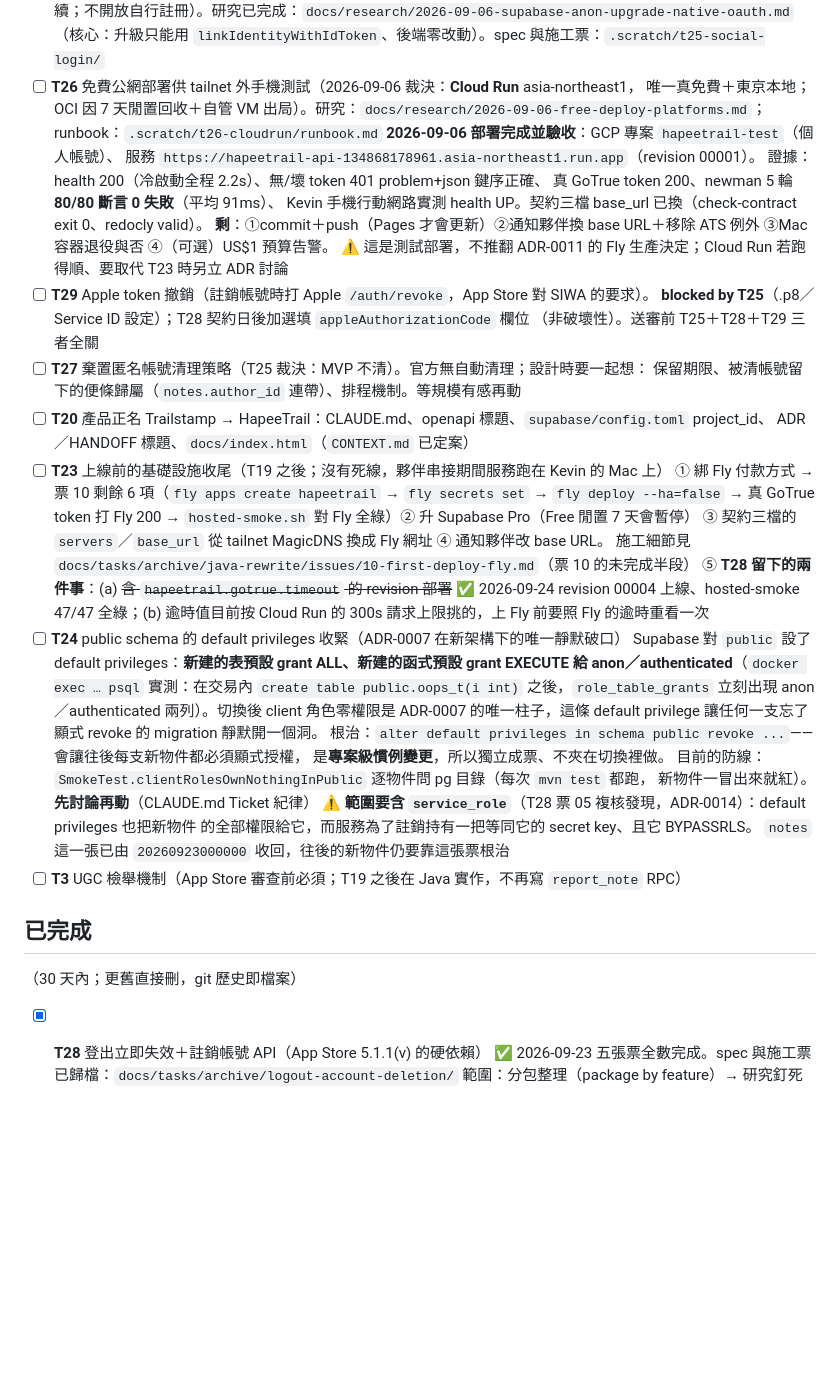
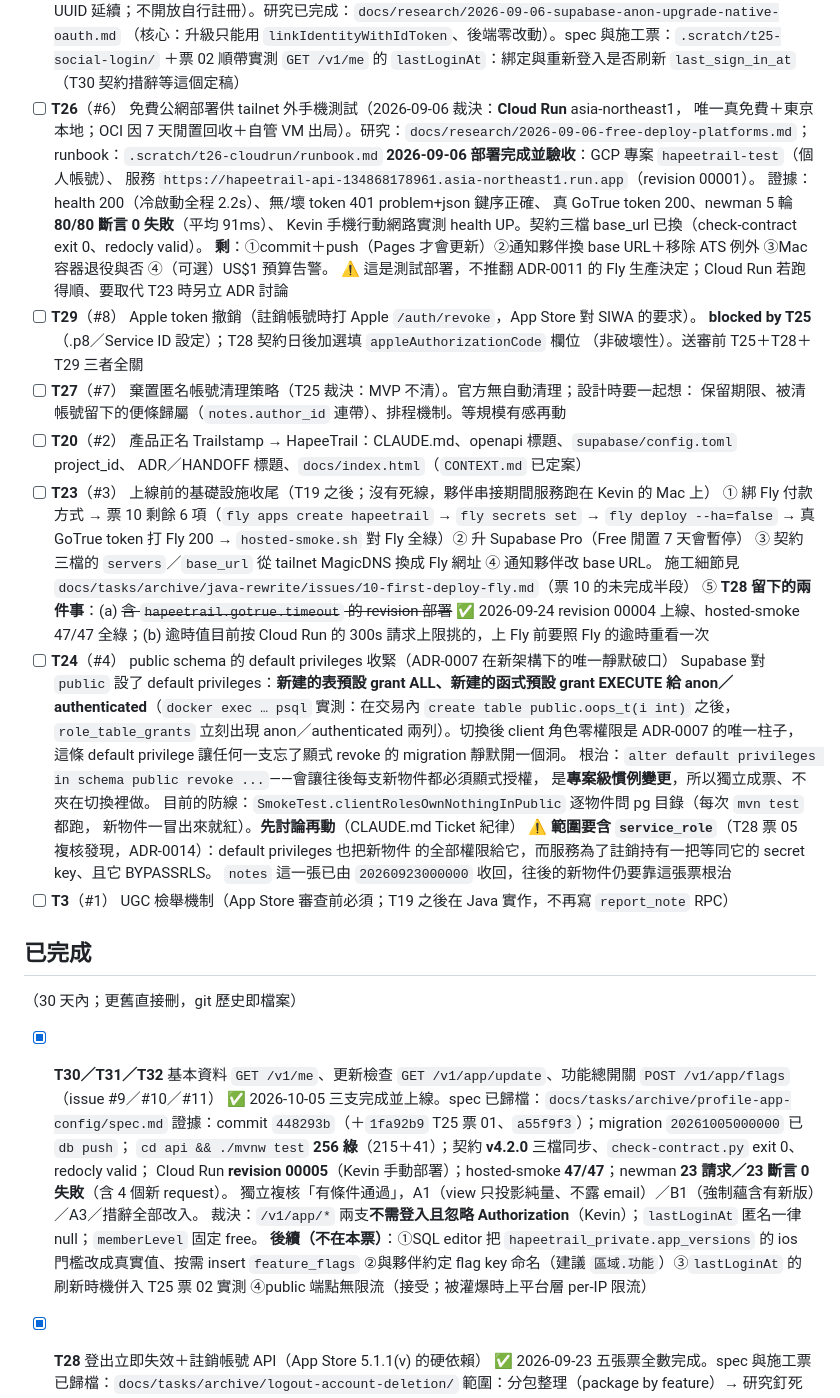
Before and after one commit to kevin861005/HapeeTrail, a Markdown page: docs/TASKS.md, the part around one of its changes. Drawn GitHub-style; blank space fills up the shorter version.

Commit message:
docs(tasks): T30–T32 結案——上線 00005、smoke 47/47、newman 23/23；spec 歸檔；TASKS.md 接上 GitHub Project 看板的 issue 編號
Co-Authored-By: Claude Fable 5.1 <noreply@anthropic.com>

```diff
--- a/docs/TASKS.md
+++ b/docs/TASKS.md
@@ -27,6 +13,7 @@
   同一 UUID 延續；不開放自行註冊）。研究已完成：`docs/research/2026-09-06-supabase-anon-upgrade-native-oauth.md`
   （核心：升級只能用 `linkIdentityWithIdToken`、後端零改動）。spec 與施工票：`.scratch/t25-social-login/`
-- [ ] **T26** 免費公網部署供 tailnet 外手機測試（2026-09-06 裁決：**Cloud Run** asia-northeast1，
+  ＋票 02 順帶實測 `GET /v1/me` 的 `lastLoginAt`：綁定與重新登入是否刷新 `last_sign_in_at`（T30 契約措辭等這個定稿）
+- [ ] **T26**（#6） 免費公網部署供 tailnet 外手機測試（2026-09-06 裁決：**Cloud Run** asia-northeast1，
   唯一真免費＋東京本地；OCI 因 7 天閒置回收＋自管 VM 出局）。研究：`docs/research/2026-09-06-free-deploy-platforms.md`；
   runbook：`.scratch/t26-cloudrun/runbook.md`
   **2026-09-06 部署完成並驗收**：GCP 專案 `hapeetrail-test`（個人帳號）、
@@ -37,14 +24,14 @@
   **剩**：①commit＋push（Pages 才會更新）②通知夥伴換 base URL＋移除 ATS 例外 ③Mac 容器退役與否
   ④（可選）US$1 預算告警。
   ⚠️ 這是測試部署，不推翻 ADR-0011 的 Fly 生產決定；Cloud Run 若跑得順、要取代 T23 時另立 ADR 討論
-- [ ] **T29** Apple token 撤銷（註銷帳號時打 Apple `/auth/revoke`，App Store 對 SIWA 的要求）。
+- [ ] **T29**（#8） Apple token 撤銷（註銷帳號時打 Apple `/auth/revoke`，App Store 對 SIWA 的要求）。
   **blocked by T25**（.p8／Service ID 設定）；T28 契約日後加選填 `appleAuthorizationCode` 欄位
   （非破壞性）。送審前 T25＋T28＋T29 三者全關
-- [ ] **T27** 棄置匿名帳號清理策略（T25 裁決：MVP 不清）。官方無自動清理；設計時要一起想：
+- [ ] **T27**（#7） 棄置匿名帳號清理策略（T25 裁決：MVP 不清）。官方無自動清理；設計時要一起想：
   保留期限、被清帳號留下的便條歸屬（`notes.author_id` 連帶）、排程機制。等規模有感再動
-- [ ] **T20** 產品正名 Trailstamp → HapeeTrail：CLAUDE.md、openapi 標題、`supabase/config.toml` project_id、
+- [ ] **T20**（#2） 產品正名 Trailstamp → HapeeTrail：CLAUDE.md、openapi 標題、`supabase/config.toml` project_id、
   ADR／HANDOFF 標題、`docs/index.html`（`CONTEXT.md` 已定案）
-- [ ] **T23** 上線前的基礎設施收尾（T19 之後；沒有死線，夥伴串接期間服務跑在 Kevin 的 Mac 上）
+- [ ] **T23**（#3） 上線前的基礎設施收尾（T19 之後；沒有死線，夥伴串接期間服務跑在 Kevin 的 Mac 上）
   ① 綁 Fly 付款方式 → 票 10 剩餘 6 項（`fly apps create hapeetrail` → `fly secrets set` → `fly deploy --ha=false`
   → 真 GoTrue token 打 Fly 200 → `hosted-smoke.sh` 對 Fly 全綠）② 升 Supabase Pro（Free 閒置 7 天會暫停）
   ③ 契約三檔的 `servers`／`base_url` 從 tailnet MagicDNS 換成 Fly 網址 ④ 通知夥伴改 base URL。
@@ -52,7 +39,7 @@
   ⑤ **T28 留下的兩件事**：(a) ~~含 `hapeetrail.gotrue.timeout` 的 revision 部署~~
   ✅ 2026-09-24 revision 00004 上線、hosted-smoke 47/47 全綠；(b) 逾時值目前按 Cloud Run
   的 300s 請求上限挑的，上 Fly 前要照 Fly 的逾時重看一次
-- [ ] **T24** public schema 的 default privileges 收緊（ADR-0007 在新架構下的唯一靜默破口）
+- [ ] **T24**（#4） public schema 的 default privileges 收緊（ADR-0007 在新架構下的唯一靜默破口）
   Supabase 對 `public` 設了 default privileges：**新建的表預設 grant ALL、新建的函式預設 grant EXECUTE
   給 anon／authenticated**（`docker exec … psql` 實測：在交易內 `create table public.oops_t(i int)`
   之後，`role_table_grants` 立刻出現 anon／authenticated 兩列）。切換後 client 角色零權限是
@@ -64,11 +51,23 @@
   ⚠️ **範圍要含 `service_role`**（T28 票 05 複核發現，ADR-0014）：default privileges 也把新物件
   的全部權限給它，而服務為了註銷持有一把等同它的 secret key、且它 BYPASSRLS。
   `notes` 這一張已由 `20260923000000` 收回，往後的新物件仍要靠這張票根治
-- [ ] **T3** UGC 檢舉機制（App Store 審查前必須；T19 之後在 Java 實作，不再寫 `report_note` RPC）
+- [ ] **T3**（#1） UGC 檢舉機制（App Store 審查前必須；T19 之後在 Java 實作，不再寫 `report_note` RPC）
 
 ## 已完成
 
 （30 天內；更舊直接刪，git 歷史即檔案）
+
+- [x] **T30／T31／T32** 基本資料 `GET /v1/me`、更新檢查 `GET /v1/app/update`、功能總開關 `POST /v1/app/flags`
+  （issue #9／#10／#11）
+  ✅ 2026-10-05 三支完成並上線。spec 已歸檔：`docs/tasks/archive/profile-app-config/spec.md`
+  證據：commit `448293b`（＋`1fa92b9` T25 票 01、`a55f9f3`）；migration `20261005000000` 已 `db push`；
+  `cd api && ./mvnw test` **256 綠**（215＋41）；契約 **v4.2.0** 三檔同步、`check-contract.py` exit 0、redocly valid；
+  Cloud Run **revision 00005**（Kevin 手動部署）；hosted-smoke **47/47**；newman **23 請求／23 斷言 0 失敗**（含 4 個新 request）。
+  獨立複核「有條件通過」，A1（view 只投影純量、不露 email）／B1（強制蘊含有新版）／A3／措辭全部改入。
+  裁決：`/v1/app/*` 兩支**不需登入且忽略 Authorization**（Kevin）；`lastLoginAt` 匿名一律 null；`memberLevel` 固定 free。
+  **後續（不在本票）**：①SQL editor 把 `hapeetrail_private.app_versions` 的 ios 門檻改成真實值、按需 insert `feature_flags`
+  ②與夥伴約定 flag key 命名（建議 `區域.功能`）③`lastLoginAt` 的刷新時機併入 T25 票 02 實測
+  ④public 端點無限流（接受；被灌爆時上平台層 per-IP 限流）
 
 - [x] **T28** 登出立即失效＋註銷帳號 API（App Store 5.1.1(v) 的硬依賴）
   ✅ 2026-09-23 五張票全數完成。spec 與施工票已歸檔：`docs/tasks/archive/logout-account-deletion/`
```
Also changed, not shown: other parts of docs/TASKS.md (+4 -18 lines), 2 other files.
